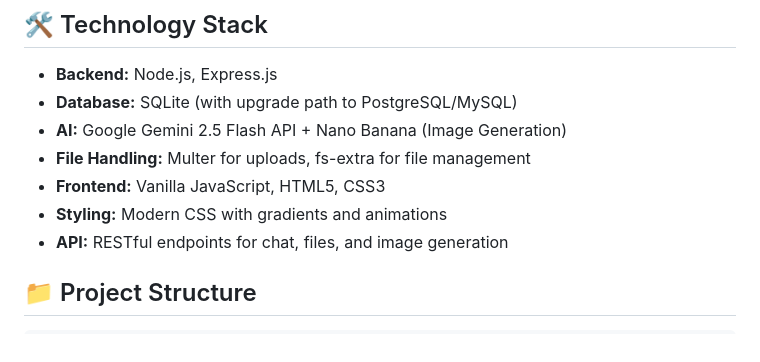
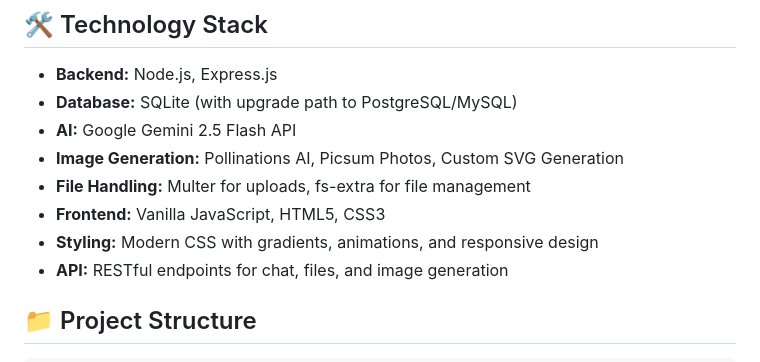
Before and after one commit to shivakumar0001/chatbot, a Markdown page: README.md, the part around one of its changes. Drawn GitHub-style.

```diff
--- a/README.md
+++ b/README.md
@@ -63,10 +64,11 @@ A modern web-based chatbot built with Node.js and Google's Gemini AI API. Featur
 
 - **Backend:** Node.js, Express.js
 - **Database:** SQLite (with upgrade path to PostgreSQL/MySQL)
-- **AI:** Google Gemini 2.5 Flash API + Nano Banana (Image Generation)
+- **AI:** Google Gemini 2.5 Flash API
+- **Image Generation:** Pollinations AI, Picsum Photos, Custom SVG Generation
 - **File Handling:** Multer for uploads, fs-extra for file management
 - **Frontend:** Vanilla JavaScript, HTML5, CSS3
-- **Styling:** Modern CSS with gradients and animations
+- **Styling:** Modern CSS with gradients, animations, and responsive design
 - **API:** RESTful endpoints for chat, files, and image generation
 
 ## 📁 Project Structure
```
Also changed, not shown: other parts of README.md (+43 -14 lines).
